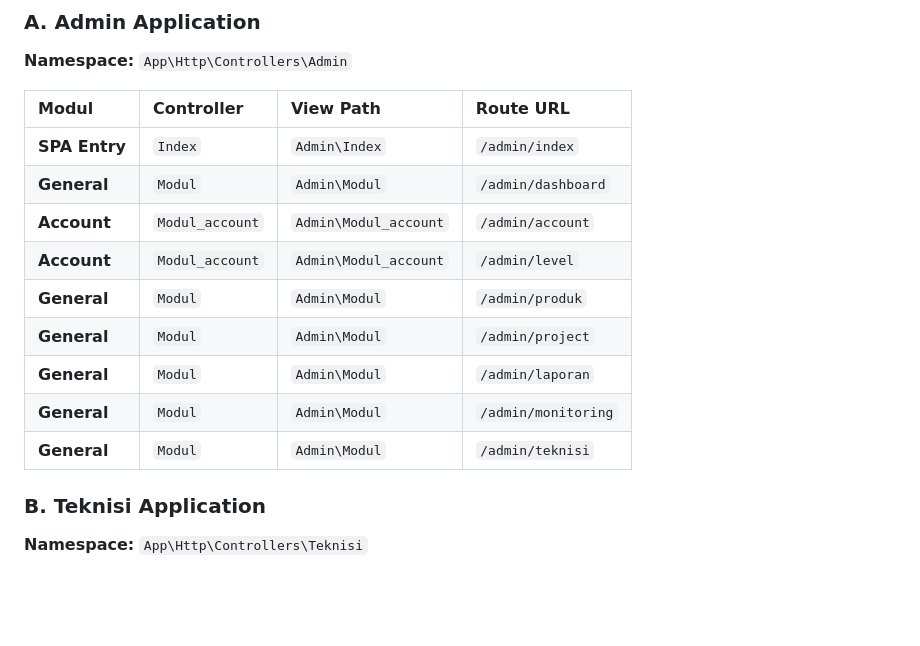
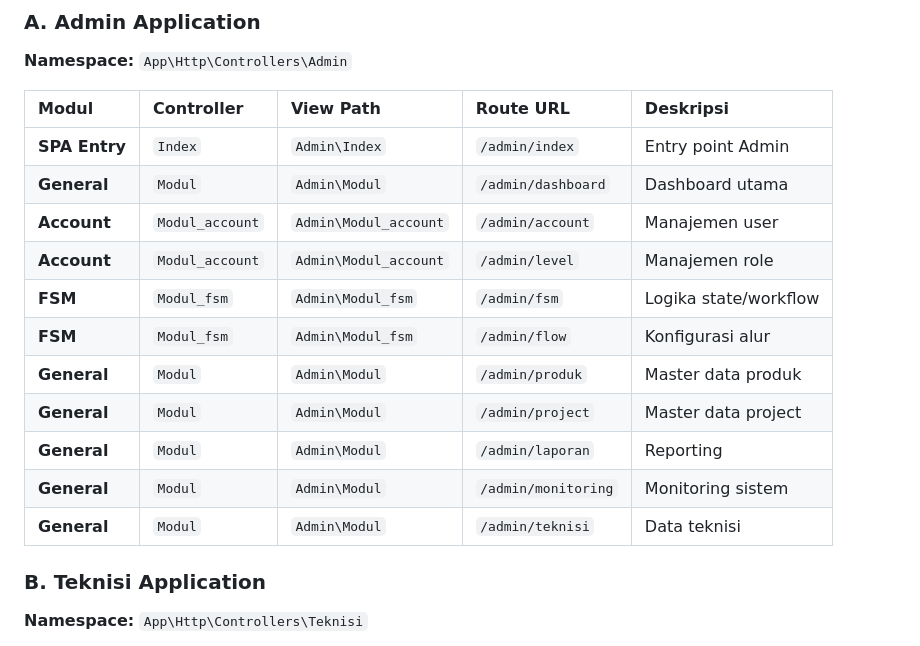
Before and after one commit to irsjrhr/APP_FSM_LARAVEL10_FULLSTACK, a Markdown page: README.md, the part around the change. Rendered like a GitHub page; blank space fills up the shorter version.

```diff
--- a/README.md
+++ b/README.md
@@ -52,17 +52,19 @@ Sistem ini menggunakan hierarki tiga tingkat untuk memastikan modularitas dan sk
 ### A. Admin Application
 **Namespace:** `App\Http\Controllers\Admin`
 
-| Modul | Controller | View Path | Route URL |
-| :--- | :--- | :--- | :--- |
-| **SPA Entry** | `Index` | `Admin\Index` | `/admin/index` |
-| **General** | `Modul` | `Admin\Modul` | `/admin/dashboard` |
-| **Account** | `Modul_account` | `Admin\Modul_account` | `/admin/account` |
-| **Account** | `Modul_account` | `Admin\Modul_account` | `/admin/level` |
-| **General** | `Modul` | `Admin\Modul` | `/admin/produk` |
-| **General** | `Modul` | `Admin\Modul` | `/admin/project` |
-| **General** | `Modul` | `Admin\Modul` | `/admin/laporan` |
-| **General** | `Modul` | `Admin\Modul` | `/admin/monitoring` |
-| **General** | `Modul` | `Admin\Modul` | `/admin/teknisi` |
+| Modul | Controller | View Path | Route URL | Deskripsi |
+| :--- | :--- | :--- | :--- | :--- |
+| **SPA Entry** | `Index` | `Admin\Index` | `/admin/index` | Entry point Admin |
+| **General** | `Modul` | `Admin\Modul` | `/admin/dashboard` | Dashboard utama |
+| **Account** | `Modul_account` | `Admin\Modul_account` | `/admin/account` | Manajemen user |
+| **Account** | `Modul_account` | `Admin\Modul_account` | `/admin/level` | Manajemen role |
+| **FSM** | `Modul_fsm` | `Admin\Modul_fsm` | `/admin/fsm` | Logika state/workflow |
+| **FSM** | `Modul_fsm` | `Admin\Modul_fsm` | `/admin/flow` | Konfigurasi alur |
+| **General** | `Modul` | `Admin\Modul` | `/admin/produk` | Master data produk |
+| **General** | `Modul` | `Admin\Modul` | `/admin/project` | Master data project |
+| **General** | `Modul` | `Admin\Modul` | `/admin/laporan` | Reporting |
+| **General** | `Modul` | `Admin\Modul` | `/admin/monitoring` | Monitoring sistem |
+| **General** | `Modul` | `Admin\Modul` | `/admin/teknisi` | Data teknisi |
 
 ### B. Teknisi Application
 **Namespace:** `App\Http\Controllers\Teknisi`
```
